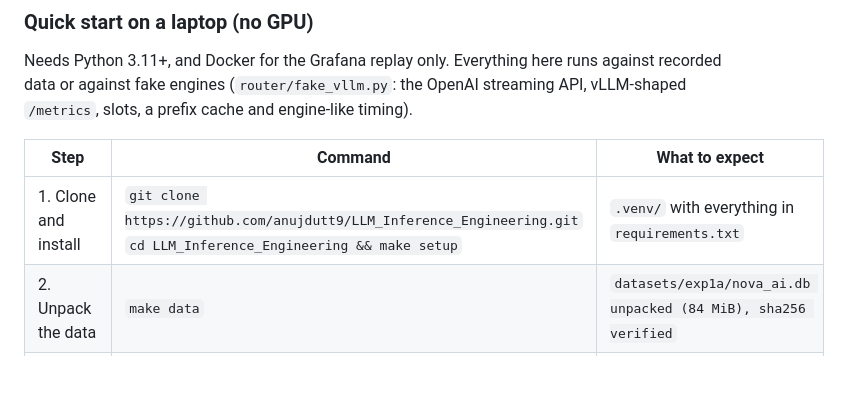
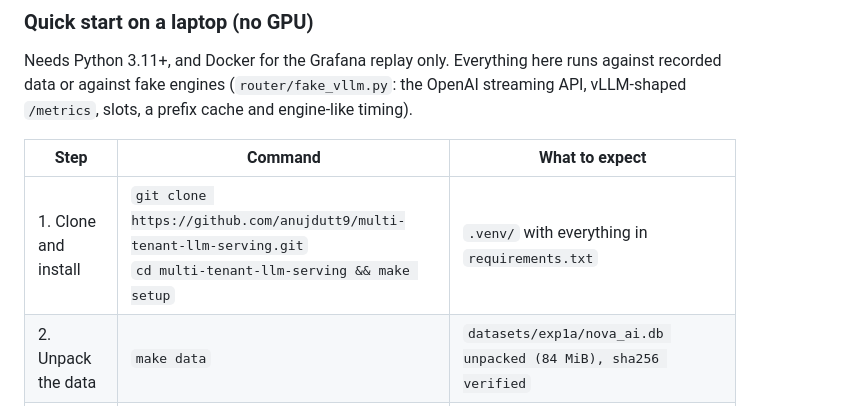
Before and after one commit to anujdutt9/LLM_Inference_Engineering, a Markdown page: README.md, the part around one of its changes. GitHub-like rendering; blank space fills up the shorter version.

Commit message:
Point links at the renamed repository (multi-tenant-llm-serving)

```diff
--- a/README.md
+++ b/README.md
@@ -270,7 +270,7 @@ engine-like timing).
 
 | Step | Command | What to expect |
 |---|---|---|
-| 1. Clone and install | `git clone https://github.com/anujdutt9/LLM_Inference_Engineering.git`<br>`cd LLM_Inference_Engineering && make setup` | `.venv/` with everything in `requirements.txt` |
+| 1. Clone and install | `git clone https://github.com/anujdutt9/multi-tenant-llm-serving.git`<br>`cd multi-tenant-llm-serving && make setup` | `.venv/` with everything in `requirements.txt` |
 | 2. Unpack the data | `make data` | `datasets/exp1a/nova_ai.db unpacked (84 MiB), sha256 verified` |
 | 3. Run the tests | `make test` | every test passes (admission, queue, placement, cancellation, both fleets' configs, dashboards, the UI's event contract, analysis) |
 | 4. Replay a real run in the UI | `make replay` | the browser opens the pipeline UI replaying the full-mode demo recorded on the H100 (1,160 calls, 4 min). The replay bar plays, changes speed (1–30×) and scrubs; click any call to see its whole life |
```
Also changed, not shown: other parts of README.md (+1 -1 lines), docs/RUNBOOK.md (+2 -2 lines).
